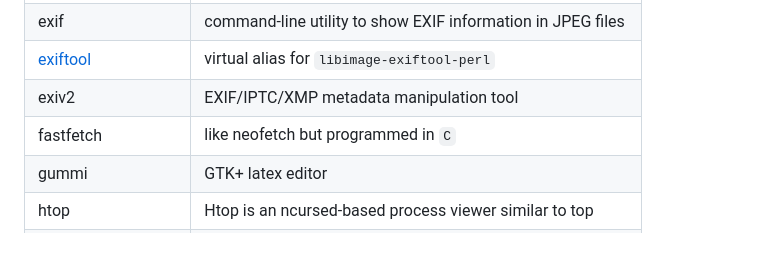
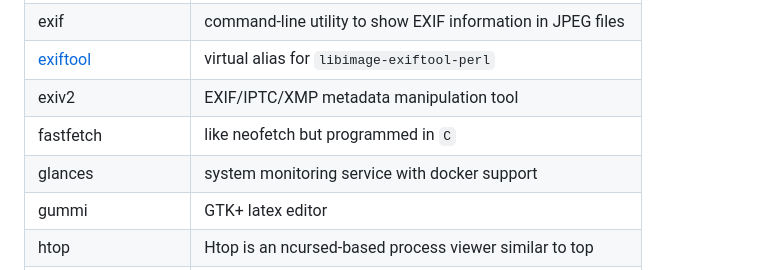
Before and after one commit to Barry1/Barry1, a Markdown page: linuxtools.md, the part around the change. Rendered like a GitHub page; blank space fills up the shorter version.

Commit message:
glances dazu notiert

```diff
--- a/linuxtools.md
+++ b/linuxtools.md
@@ -19,6 +19,7 @@
 | [exiftool](#exiftool)              | virtual alias for `libimage-exiftool-perl`                  |
 | exiv2                              | EXIF/IPTC/XMP metadata manipulation tool                    |
 | fastfetch                          | like neofetch but programmed in `C`                         |
+| glances                            | system monitoring service with docker support               |
 | gummi                              | GTK+ latex editor                                           |
 | htop                               | Htop is an ncursed-based process viewer similar to top      |
 | hyperfine                          | Command-line benchmarking tool                              |
```
